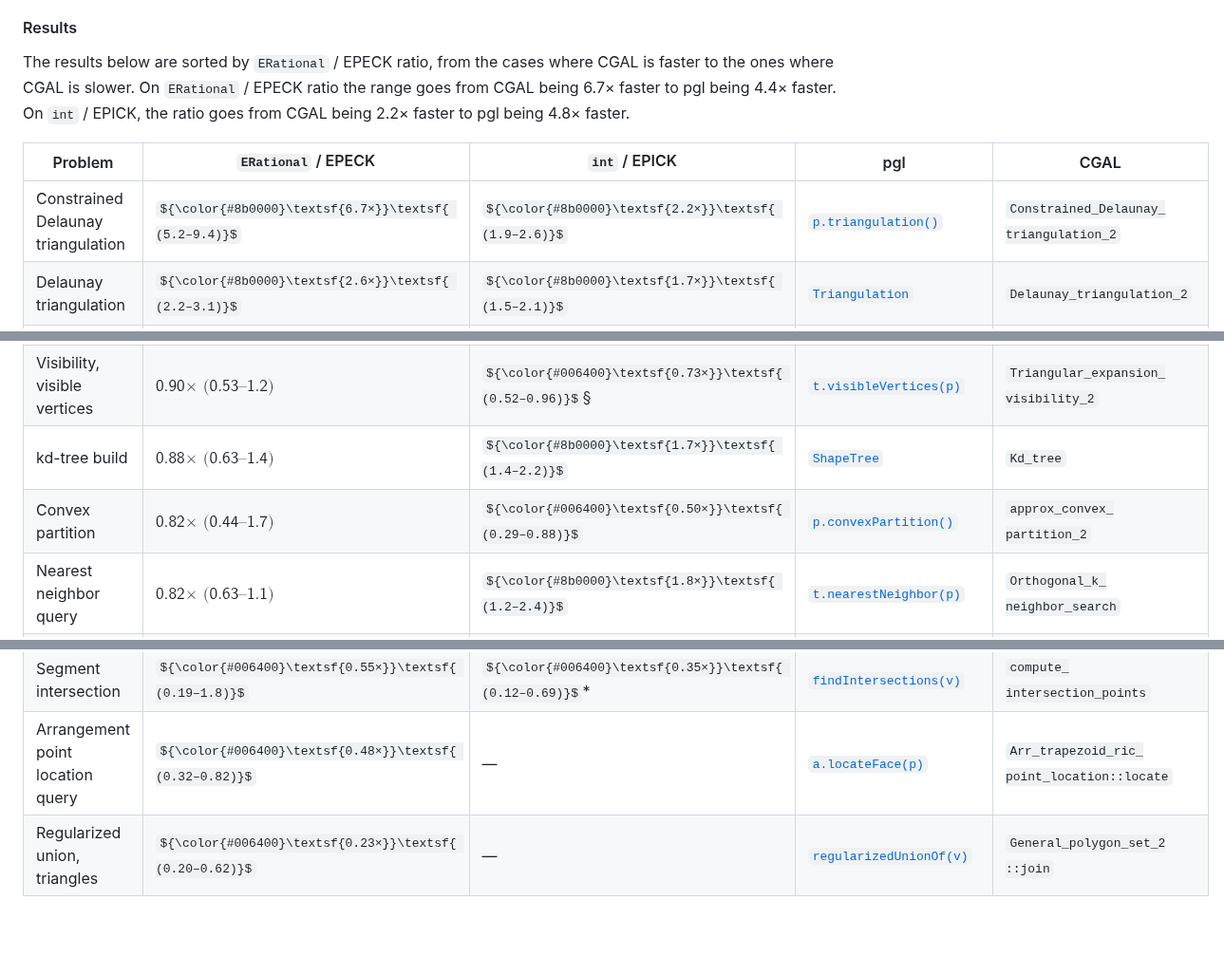
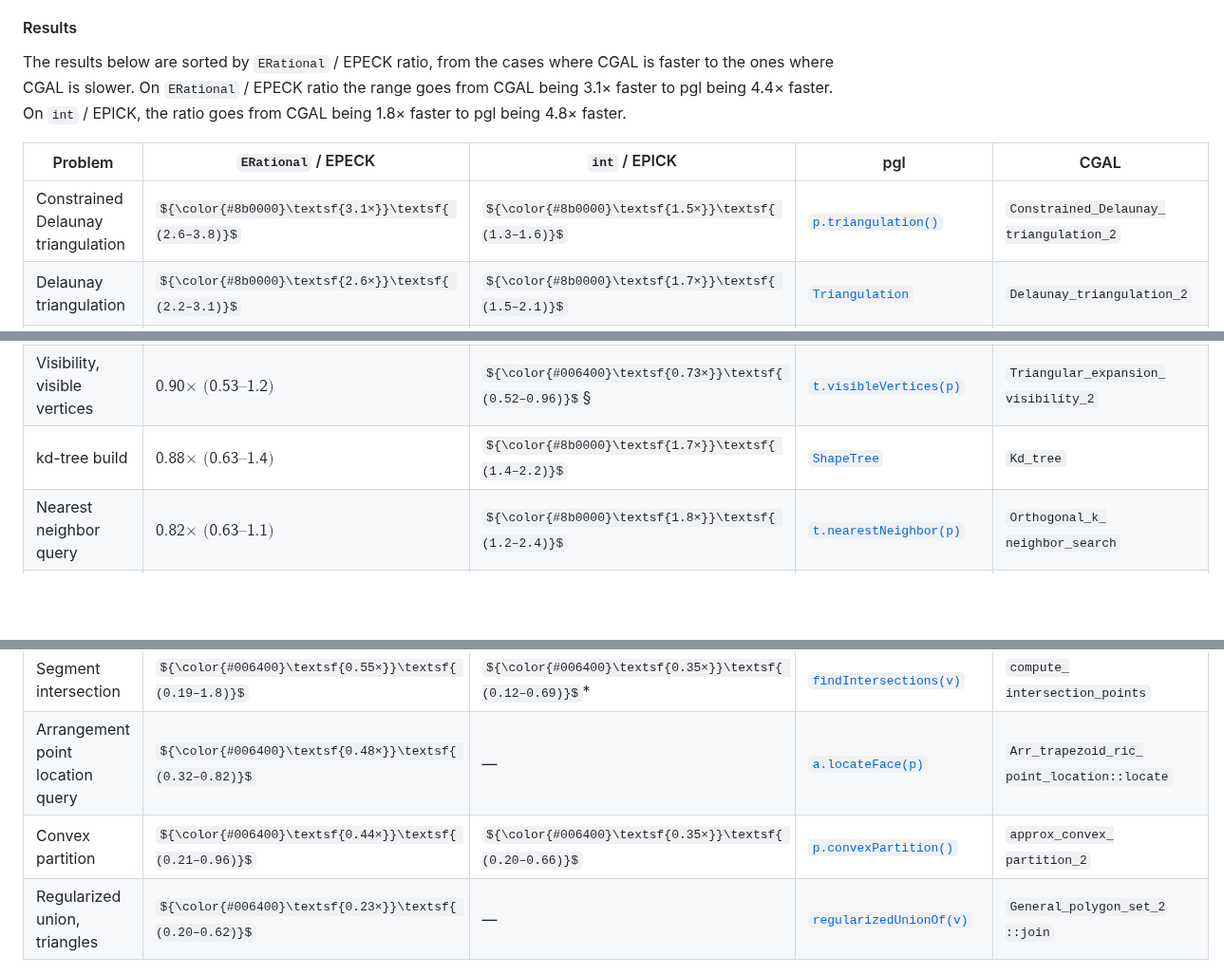
Before and after one commit to gfonsecabr/pgl, a Markdown page: doc/cgal.md, 3 parts joined by grey strips. Shown at 95% size. GitHub-like rendering; some formulas as TeX source; blank space fills up the shorter version.

```diff
--- a/doc/cgal.md
+++ b/doc/cgal.md
@@ -92,11 +92,11 @@ The numbers come from the [asymptotic benchmarks](https://gfonsecabr.github.io/p
 
 #### Results
 
-The results below are sorted by `ERational` / EPECK ratio, from the cases where CGAL is faster to the ones where CGAL is slower. On `ERational` / EPECK ratio the range goes from CGAL being 6.7× faster to pgl being 4.4× faster. On `int` / EPICK, the ratio goes from CGAL being 2.2× faster to pgl being 4.8× faster.
+The results below are sorted by `ERational` / EPECK ratio, from the cases where CGAL is faster to the ones where CGAL is slower. On `ERational` / EPECK ratio the range goes from CGAL being 3.1× faster to pgl being 4.4× faster. On `int` / EPICK, the ratio goes from CGAL being 1.8× faster to pgl being 4.8× faster.
 
 | Problem | `ERational` / EPECK | `int` / EPICK | pgl | CGAL |
 | --- | --- | --- | --- | --- |
-| Constrained Delaunay triangulation | ${\color{#8b0000}\textsf{6.7×}}\textsf{ (5.2–9.4)}$ | ${\color{#8b0000}\textsf{2.2×}}\textsf{ (1.9–2.6)}$ | [`p.triangulation()`](https://gfonsecabr.github.io/pgl/structpgl_1_1Polygon.html#a55c6ba6ed18502faa4cebbe7e15c60ae "Builds the constrained Delaunay triangulation of this polygon.") | <code>Constrained_<wbr>Delaunay_<wbr>triangulation_2</code> |
+| Constrained Delaunay triangulation | ${\color{#8b0000}\textsf{3.1×}}\textsf{ (2.6–3.8)}$ | ${\color{#8b0000}\textsf{1.5×}}\textsf{ (1.3–1.6)}$ | [`p.triangulation()`](https://gfonsecabr.github.io/pgl/structpgl_1_1Polygon.html#a55c6ba6ed18502faa4cebbe7e15c60ae "Builds the constrained Delaunay triangulation of this polygon.") | <code>Constrained_<wbr>Delaunay_<wbr>triangulation_2</code> |
 | Delaunay triangulation | ${\color{#8b0000}\textsf{2.6×}}\textsf{ (2.2–3.1)}$ | ${\color{#8b0000}\textsf{1.7×}}\textsf{ (1.5–2.1)}$ | [`Triangulation`](https://gfonsecabr.github.io/pgl/structpgl_1_1Triangulation.html "Triangulation whose connectivity may change and whose vertex set may grow.") | `Delaunay_triangulation_2` |
 | Point search, count in Triangle | ${\color{#8b0000}\textsf{2.4×}}\textsf{ (1.5–2.9)}$ | ${\color{#006400}\textsf{0.21×}}\textsf{ (0.14–0.24)}$ | [`ShapeTree`](https://gfonsecabr.github.io/pgl/classpgl_1_1ShapeTree.html "Shape tree of bounded shapes.") | `Kd_tree::search` |
 | Convex hull | ${\color{#8b0000}\textsf{1.8×}}\textsf{ (1.5–2.2)}$ | ${\color{#006400}\textsf{0.51×}}\textsf{ (0.41–0.66)}$ | [`convexHull(v)`](https://gfonsecabr.github.io/pgl/namespacepgl.html#a3999bfdf73609b7ec708a4882fcaea2f "Computes the convex hull of a point container.") | `convex_hull_2` |
@@ -109,12 +109,12 @@ The results below are sorted by `ERational` / EPECK ratio, from the cases where
 | Regularized union, two polygons | $\textsf{0.91×}\textsf{ (0.60–1.4)}$<abbr title="CGAL's free join on the random polygons and fpg-holes, and General_polygon_set_2::join on spg, the faster of the two on each.">‡</abbr> | — | [`a.regularizedUnion(b)`](https://gfonsecabr.github.io/pgl/structpgl_1_1Polygon.html#a3066fa00a91b8fa642125c56b8a2d5b7 "Returns the regularized union of the two shapes (A ∪ B).") | `CGAL::join` |
 | Visibility, visible vertices | $\textsf{0.90×}\textsf{ (0.53–1.2)}$ | ${\color{#006400}\textsf{0.73×}}\textsf{ (0.52–0.96)}$<abbr title="The random polygon only. On fpg, spg and fpg-holes, EPICK answers wrongly or throws, so CGAL runs them under EPECK alone.">§</abbr> | [`t.visibleVertices(p)`](https://gfonsecabr.github.io/pgl/structpgl_1_1Triangulation.html#a3ec93b7700354398247e96c0ee9ba4db "The mesh vertices visible from query.") | <code>Triangular_expansion_<wbr>visibility_2</code> |
 | kd-tree build | $\textsf{0.88×}\textsf{ (0.63–1.4)}$ | ${\color{#8b0000}\textsf{1.7×}}\textsf{ (1.4–2.2)}$ | [`ShapeTree`](https://gfonsecabr.github.io/pgl/classpgl_1_1ShapeTree.html "Shape tree of bounded shapes.") | `Kd_tree` |
-| Convex partition | $\textsf{0.82×}\textsf{ (0.44–1.7)}$ | ${\color{#006400}\textsf{0.50×}}\textsf{ (0.29–0.88)}$ | [`p.convexPartition()`](https://gfonsecabr.github.io/pgl/structpgl_1_1Polygon.html#ad5dae65a5c3ecde435146c8e316275f4 "Cuts this polygon into convex pieces with disjoint interiors.") | <code>approx_convex_<wbr>partition_2</code> |
 | Nearest neighbor query | $\textsf{0.82×}\textsf{ (0.63–1.1)}$ | ${\color{#8b0000}\textsf{1.8×}}\textsf{ (1.2–2.4)}$ | [`t.nearestNeighbor(p)`](https://gfonsecabr.github.io/pgl/classpgl_1_1ShapeTree.html#ab474ac9db17611ead980ea1ff63f3446 "Returns the stored shape nearest to a query shape.") | <code>Orthogonal_k_<wbr>neighbor_search</code> |
 | Segment search, count in Rectangle | ${\color{#006400}\textsf{0.68×}}\textsf{ (0.55–0.91)}$ | ${\color{#006400}\textsf{0.51×}}\textsf{ (0.32–0.69)}$ | [`ShapeTree`](https://gfonsecabr.github.io/pgl/classpgl_1_1ShapeTree.html "Shape tree of bounded shapes.") | `AABB_tree` |
 | Arrangement point-location build | ${\color{#006400}\textsf{0.64×}}\textsf{ (0.45–0.96)}$ | — | [`a.buildPointLocation()`](https://gfonsecabr.github.io/pgl/classpgl_1_1Arrangement.html#af73b4d7888dfb82faaabaf0156b208a5 "Builds the randomized trapezoidal point-location index.") | <code>Arr_trapezoid_ric_<wbr>point_location</code> |
 | Segment intersection | ${\color{#006400}\textsf{0.55×}}\textsf{ (0.19–1.8)}$ | ${\color{#006400}\textsf{0.35×}}\textsf{ (0.12–0.69)}$<abbr title="CGAL's sweep line runs under EPICK here, which is not exact. pgl's int findIntersections is exact and 0.20× (0.05–0.46) against EPECK.">*</abbr> | [`findIntersections(v)`](https://gfonsecabr.github.io/pgl/namespacepgl.html#adcd493466342b027a48fe7bf0718434b "Finds all intersecting segment pairs.") | <code>compute_<wbr>intersection_points</code> |
 | Arrangement point location query | ${\color{#006400}\textsf{0.48×}}\textsf{ (0.32–0.82)}$ | — | [`a.locateFace(p)`](https://gfonsecabr.github.io/pgl/classpgl_1_1Arrangement.html#a95d36d4248271458151cc640bf838704 "Returns the face containing a point.") | <code>Arr_trapezoid_ric_<wbr>point_location<wbr>::locate</code> |
+| Convex partition | ${\color{#006400}\textsf{0.44×}}\textsf{ (0.21–0.96)}$ | ${\color{#006400}\textsf{0.35×}}\textsf{ (0.20–0.66)}$ | [`p.convexPartition()`](https://gfonsecabr.github.io/pgl/structpgl_1_1Polygon.html#ad5dae65a5c3ecde435146c8e316275f4 "Cuts this polygon into convex pieces with disjoint interiors.") | <code>approx_convex_<wbr>partition_2</code> |
 | Regularized union, triangles | ${\color{#006400}\textsf{0.23×}}\textsf{ (0.20–0.62)}$ | — | [`regularizedUnionOf(v)`](https://gfonsecabr.github.io/pgl/namespacepgl.html#ae72efa38504e74942758d2d4fb78ffcd "The regularized union of arbitrarily many shapes, as a set of regions.") | <code>General_polygon_set_2<wbr>::join</code> |
 
 #### What the numbers do not say
```
Also changed, not shown: doc/raw/cgal.md (+3 -3 lines).
